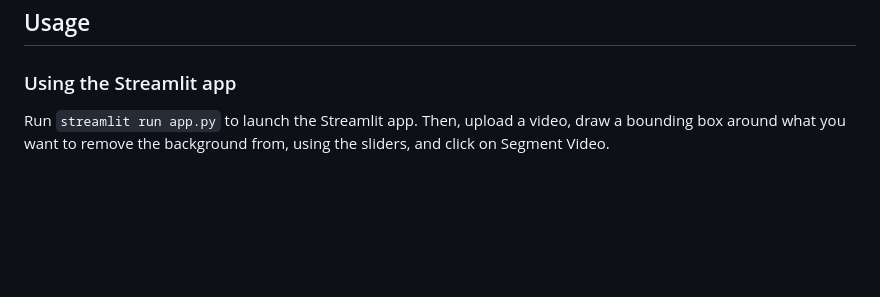
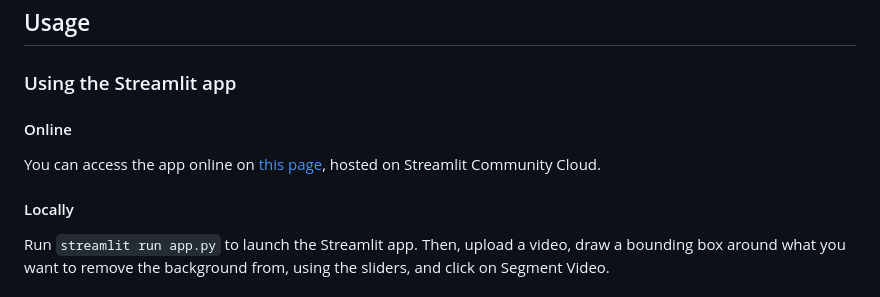
Before and after one commit to killian31/VideoBackgroundRemoval, a Markdown page: README.md, the part around the change printed below. Rendered like a GitHub page; blank space fills up the shorter version.

Commit message:
feat: streamlit community cloud app on readme

```diff
--- a/README.md
+++ b/README.md
@@ -46,6 +46,14 @@ pip install -r requirements.txt --upgrade
 ## Usage
 
 ### Using the Streamlit app
+
+#### Online
+
+You can access the app online on
+[this page](https://video-background-removal.streamlit.app), hosted on Streamlit
+Community Cloud.
+
+#### Locally
 
 Run `streamlit run app.py` to launch the Streamlit app. Then, upload a video, draw a
 bounding box around what you want to remove the background from, using the sliders,
```
Also changed, not shown: other parts of README.md (+1 -1 lines).
